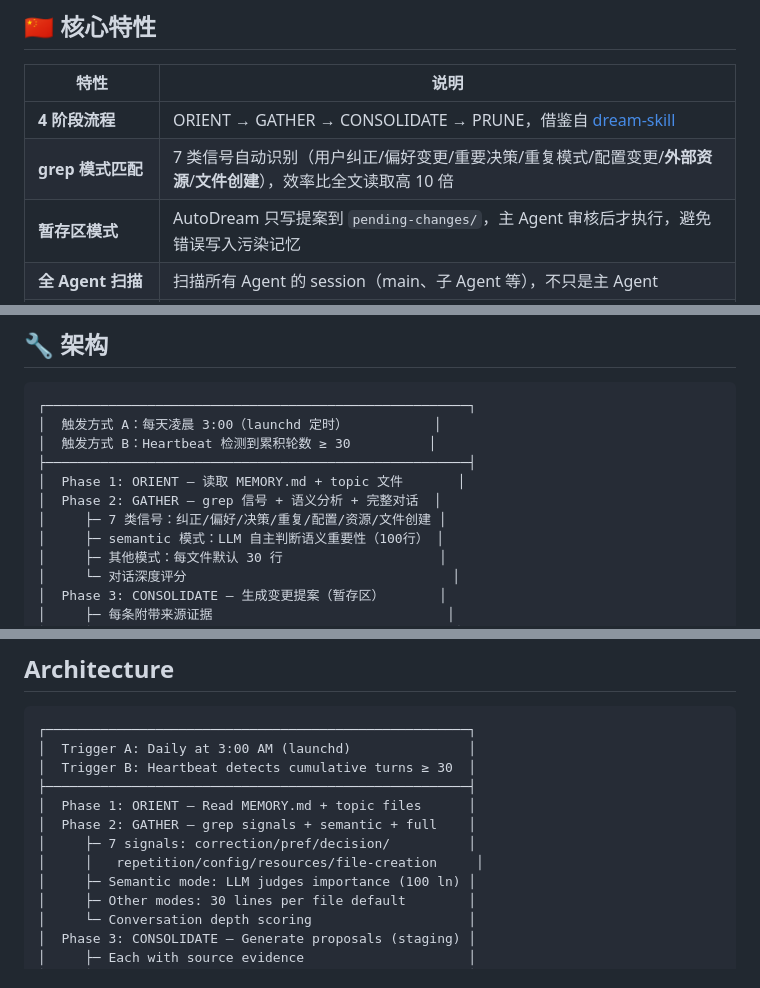
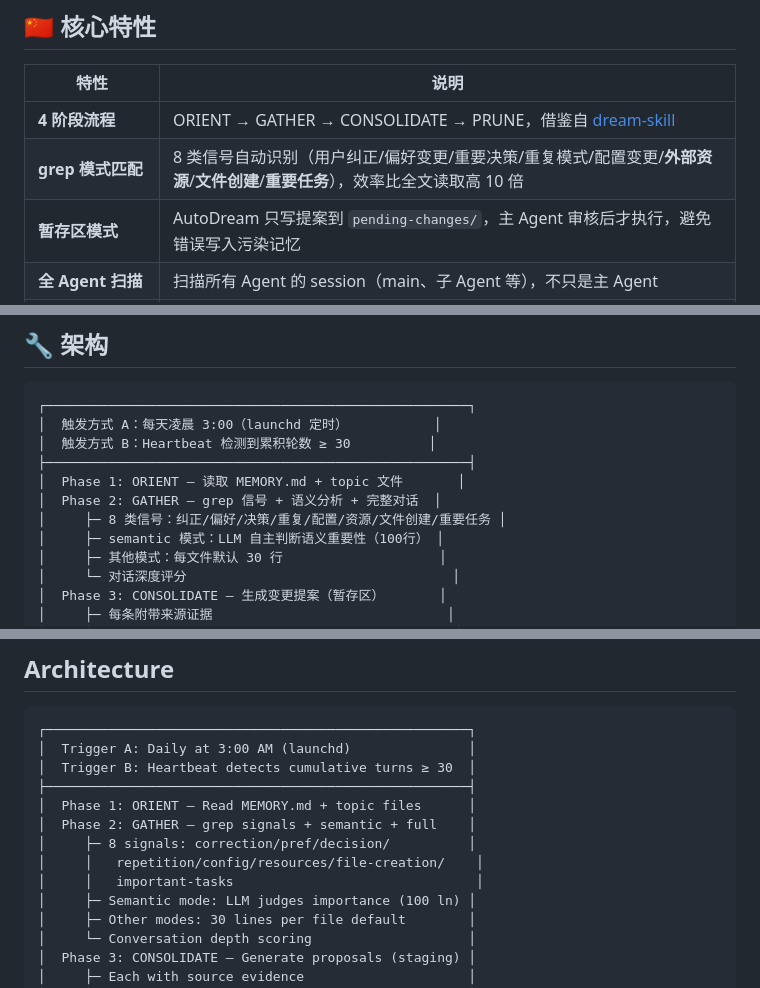
Before and after one commit to kirin1024/openclaw-autodream, a Markdown page: README.md, 3 parts joined by grey strips. Drawn GitHub-style.

Commit message:
docs(readme): update signal count 7→8, add important-task signal to CN+EN README

```diff
--- a/README.md
+++ b/README.md
@@ -15,7 +15,7 @@ Inspired by the [Claude Code](https://claude.com) Dream Machine. A restricted su
 | 特性 | 说明 |
 |------|------|
 | **4 阶段流程** | ORIENT → GATHER → CONSOLIDATE → PRUNE，借鉴自 [dream-skill](https://github.com/grandamenium/dream-skill) |
-| **grep 模式匹配** | 7 类信号自动识别（用户纠正/偏好变更/重要决策/重复模式/配置变更/**外部资源**/**文件创建**），效率比全文读取高 10 倍 |
+| **grep 模式匹配** | 8 类信号自动识别（用户纠正/偏好变更/重要决策/重复模式/配置变更/**外部资源**/**文件创建**/**重要任务**），效率比全文读取高 10 倍 |
 | **暂存区模式** | AutoDream 只写提案到 `pending-changes/`，主 Agent 审核后才执行，避免错误写入污染记忆 |
 | **全 Agent 扫描** | 扫描所有 Agent 的 session（main、子 Agent 等），不只是主 Agent |
 | **累积触发** | Heartbeat 检测对话轮数，达到阈值自动触发；凌晨 3:00 也强制触发 |
@@ -56,7 +56,7 @@ install.sh 会自动完成：
 ├──────────────────────────────────────────────────────┤
 │  Phase 1: ORIENT — 读取 MEMORY.md + topic 文件       │
 │  Phase 2: GATHER — grep 信号 + 语义分析 + 完整对话  │
-│     ├─ 7 类信号：纠正/偏好/决策/重复/配置/资源/文件创建 │
+│     ├─ 8 类信号：纠正/偏好/决策/重复/配置/资源/文件创建/重要任务 │
 │     ├─ semantic 模式：LLM 自主判断语义重要性（100行） │
 │     ├─ 其他模式：每文件默认 30 行                    │
 │     └─ 对话深度评分                                  │
@@ -260,8 +260,9 @@ install.sh automatically:
 ├──────────────────────────────────────────────────────┤
 │  Phase 1: ORIENT — Read MEMORY.md + topic files      │
 │  Phase 2: GATHER — grep signals + semantic + full    │
-│     ├─ 7 signals: correction/pref/decision/          │
-│     │   repetition/config/resources/file-creation     │
+│     ├─ 8 signals: correction/pref/decision/          │
+│     │   repetition/config/resources/file-creation/    │
+│     │   important-tasks                               │
 │     ├─ Semantic mode: LLM judges importance (100 ln) │
 │     ├─ Other modes: 30 lines per file default        │
 │     └─ Conversation depth scoring                    │
```
Also changed, not shown: other parts of README.md (+3 -3 lines).
